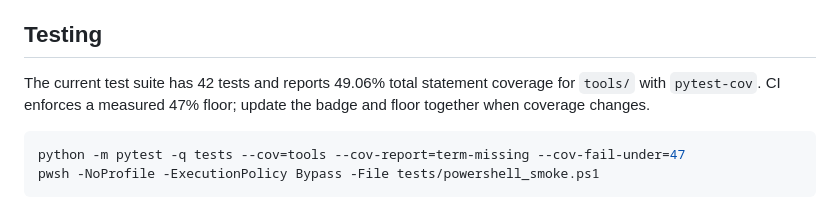
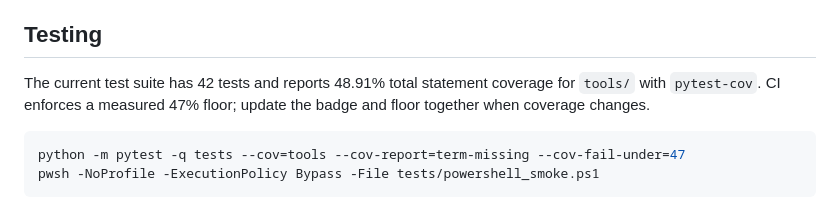
Before and after one commit to LiLinWilliam/rekit-tools, a Markdown page: README.md, the part around the change. Rendered like a GitHub page.

Commit message:
docs: align coverage report precision
Align README coverage text with the latest 42-test pytest-cov run: 48.91% exact, 49% rounded badge, 47% CI floor.

````diff
--- a/README.md
+++ b/README.md
@@ -150,7 +150,7 @@ Bug reports, documentation fixes, and narrowly scoped tools are welcome. Please
 
 ## Testing
 
-The current test suite has 42 tests and reports 49.06% total statement coverage for `tools/` with `pytest-cov`. CI enforces a measured 47% floor; update the badge and floor together when coverage changes.
+The current test suite has 42 tests and reports 48.91% total statement coverage for `tools/` with `pytest-cov`. CI enforces a measured 47% floor; update the badge and floor together when coverage changes.
 
 ```powershell
 python -m pytest -q tests --cov=tools --cov-report=term-missing --cov-fail-under=47
````
Also changed, not shown: README.zh-CN.md (+1 -1 lines).
